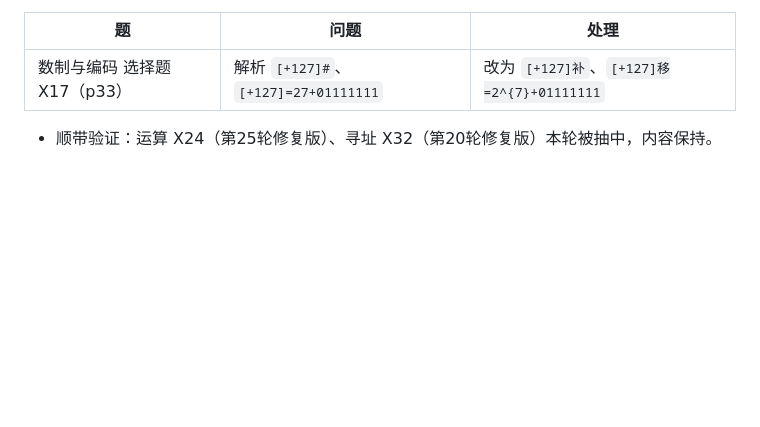
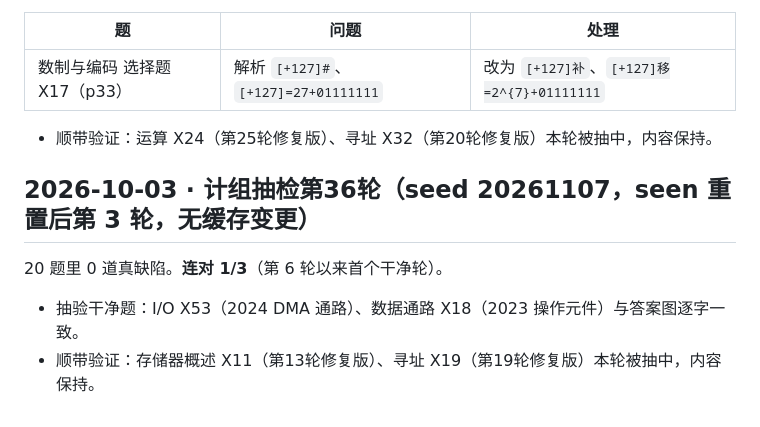
Before and after one commit to justcodeit404/wangdao-408-question-bank, a Markdown page: doc/ocr-fixes.md, the part around the change. Drawn GitHub-style; blank space fills up the shorter version.

Commit message:
docs(coa): 第36轮零缺陷，连对1/3

```diff
--- a/doc/ocr-fixes.md
+++ b/doc/ocr-fixes.md
@@ -1717,3 +1717,10 @@ X45 修复后全库搜同图族（Switch/Hub 拓扑），又发现 3 道同病
 | 数制与编码 选择题 X17（p33） | 解析 `[+127]#`、`[+127]=27+01111111` | 改为 `[+127]补`、`[+127]移=2^{7}+01111111` |
 
 - 顺带验证：运算 X24（第25轮修复版）、寻址 X32（第20轮修复版）本轮被抽中，内容保持。
+
+## 2026-10-03 · 计组抽检第36轮（seed 20261107，seen 重置后第 3 轮，无缓存变更）
+
+20 题里 0 道真缺陷。**连对 1/3**（第 6 轮以来首个干净轮）。
+
+- 抽验干净题：I/O X53（2024 DMA 通路）、数据通路 X18（2023 操作元件）与答案图逐字一致。
+- 顺带验证：存储器概述 X11（第13轮修复版）、寻址 X19（第19轮修复版）本轮被抽中，内容保持。
```
